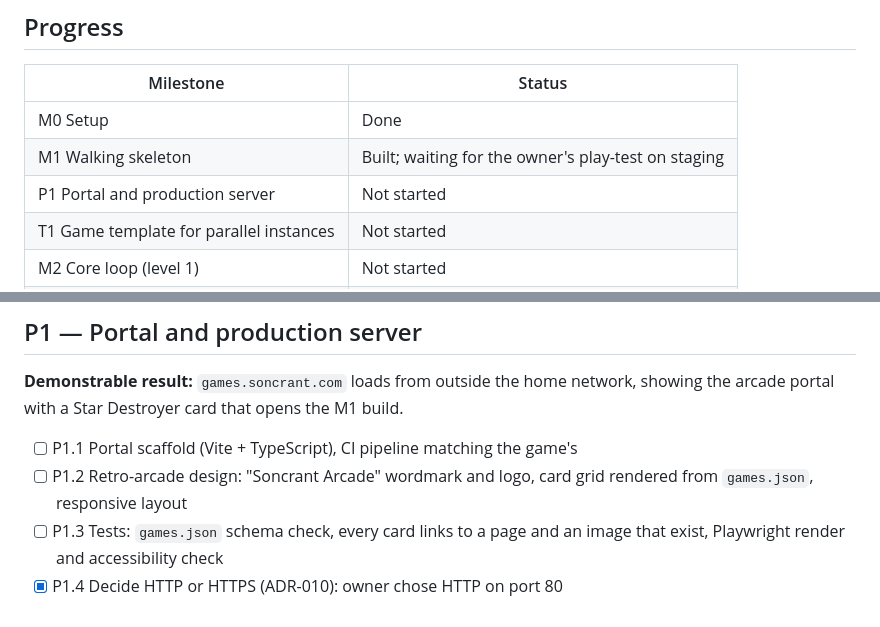
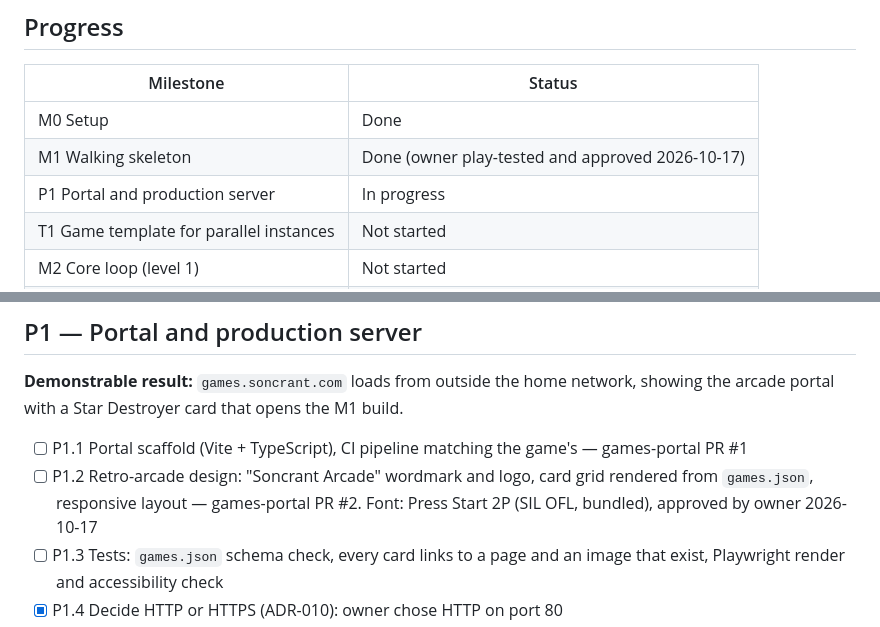
Before and after one commit to soncsec/star-destroyer, a Markdown page: ROADMAP.md, 2 parts joined by grey strips. Rendered like a GitHub page.

Commit message:
Record M1 sign-off and P1 progress in the roadmap
Co-Authored-By: Claude Opus 5.5 <noreply@anthropic.com>

```diff
--- a/ROADMAP.md
+++ b/ROADMAP.md
@@ -8,8 +8,8 @@
 | Milestone | Status |
 |---|---|
 | M0 Setup | Done |
-| M1 Walking skeleton | Built; waiting for the owner's play-test on staging |
-| P1 Portal and production server | Not started |
+| M1 Walking skeleton | Done (owner play-tested and approved 2026-10-17) |
+| P1 Portal and production server | In progress |
 | T1 Game template for parallel instances | Not started |
 | M2 Core loop (level 1) | Not started |
 | M3 Power-ups | Not started |
@@ -68,8 +68,8 @@
 
 **Demonstrable result:** `games.soncrant.com` loads from outside the home network, showing the arcade portal with a Star Destroyer card that opens the M1 build.
 
-- [ ] P1.1 Portal scaffold (Vite + TypeScript), CI pipeline matching the game's
-- [ ] P1.2 Retro-arcade design: "Soncrant Arcade" wordmark and logo, card grid rendered from `games.json`, responsive layout
+- [ ] P1.1 Portal scaffold (Vite + TypeScript), CI pipeline matching the game's — games-portal PR #1
+- [ ] P1.2 Retro-arcade design: "Soncrant Arcade" wordmark and logo, card grid rendered from `games.json`, responsive layout — games-portal PR #2. Font: Press Start 2P (SIL OFL, bundled), approved by owner 2026-10-17
 - [ ] P1.3 Tests: `games.json` schema check, every card links to a page and an image that exist, Playwright render and accessibility check
 - [x] P1.4 Decide HTTP or HTTPS (ADR-010): owner chose HTTP on port 80
 - [ ] P1.5 Server prep runbook: `deploy` user, SSH key, write access to `/var/www/html/soncrant.com/pub/games/` — *needs approval; owner runs the sudo steps or grants access*
```
